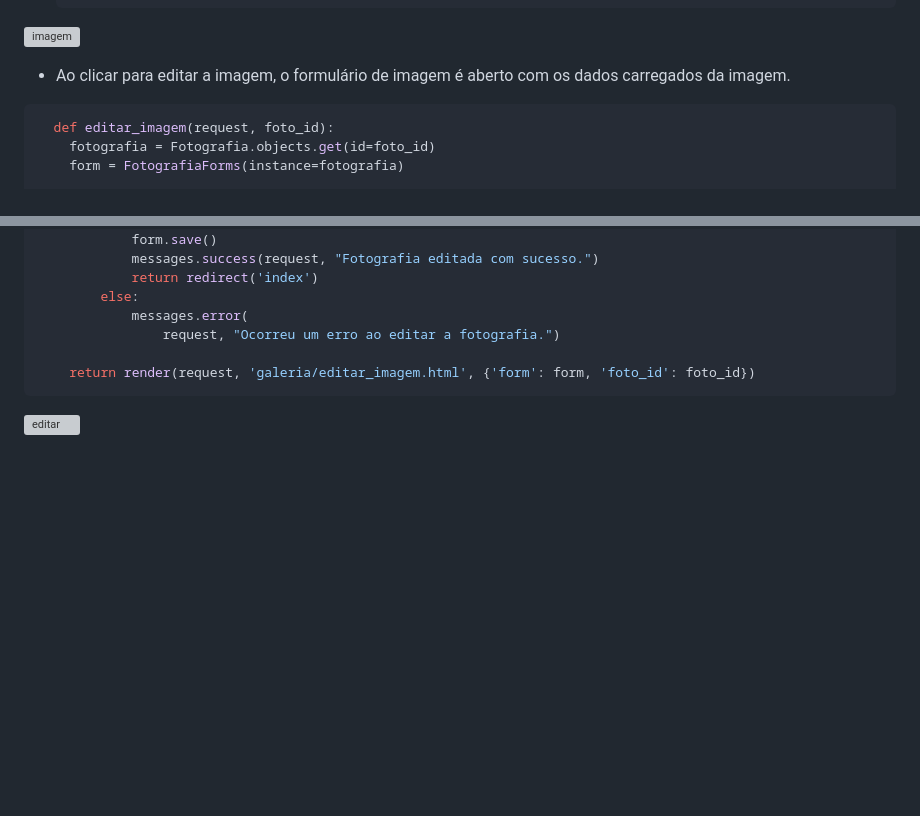
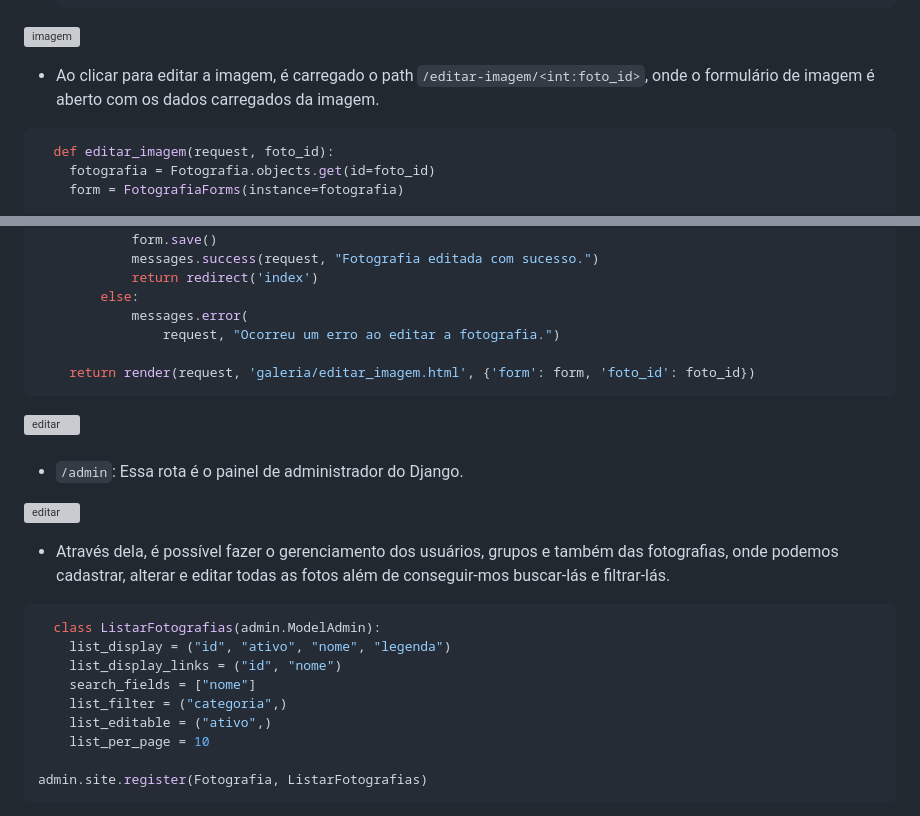
Before and after one commit to guih1886/alura-space, a Markdown page: README.md, 2 parts joined by grey strips. GitHub-like rendering; blank space fills up the shorter version; grey boxes are pictures that could not be loaded.

````diff
--- a/README.md
+++ b/README.md
@@ -155,7 +155,7 @@ O Alura Space é um projeto desenvolvido com Django, que simula um CRUD para o e
 
 ![imagem](https://github.com/guih1886/alura-space/blob/main/static/assets/imagens/prints/imagem.png)
 
-- Ao clicar para editar a imagem, o formulário de imagem é aberto com os dados carregados da imagem.
+- Ao clicar para editar a imagem, é carregado o path `/editar-imagem/<int:foto_id>`, onde o formulário de imagem é aberto com os dados carregados da imagem.
 
 ```python
   def editar_imagem(request, foto_id):
@@ -174,6 +174,27 @@ O Alura Space é um projeto desenvolvido com Django, que simula um CRUD para o e
                 request, "Ocorreu um erro ao editar a fotografia.")
 
     return render(request, 'galeria/editar_imagem.html', {'form': form, 'foto_id': foto_id})
-  ```
+```
 
 ![editar](https://github.com/guih1886/alura-space/blob/main/static/assets/imagens/prints/editar.png)
+
+####
+
+- `/admin`: Essa rota é o painel de administrador do Django.
+
+![editar](https://github.com/guih1886/alura-space/blob/main/static/assets/imagens/prints/admin.png)
+
+- Através dela, é possível fazer o gerenciamento dos usuários, grupos e também das fotografias, onde podemos cadastrar, alterar e editar todas as fotos além de conseguir-mos buscar-lás e filtrar-lás.
+
+```python
+  class ListarFotografias(admin.ModelAdmin):
+    list_display = ("id", "ativo", "nome", "legenda")
+    list_display_links = ("id", "nome")
+    search_fields = ["nome"]
+    list_filter = ("categoria",)
+    list_editable = ("ativo",)
+    list_per_page = 10
+
+admin.site.register(Fotografia, ListarFotografias)
+```
+
````
Also changed, not shown: other parts of README.md (+1 -0 lines).
